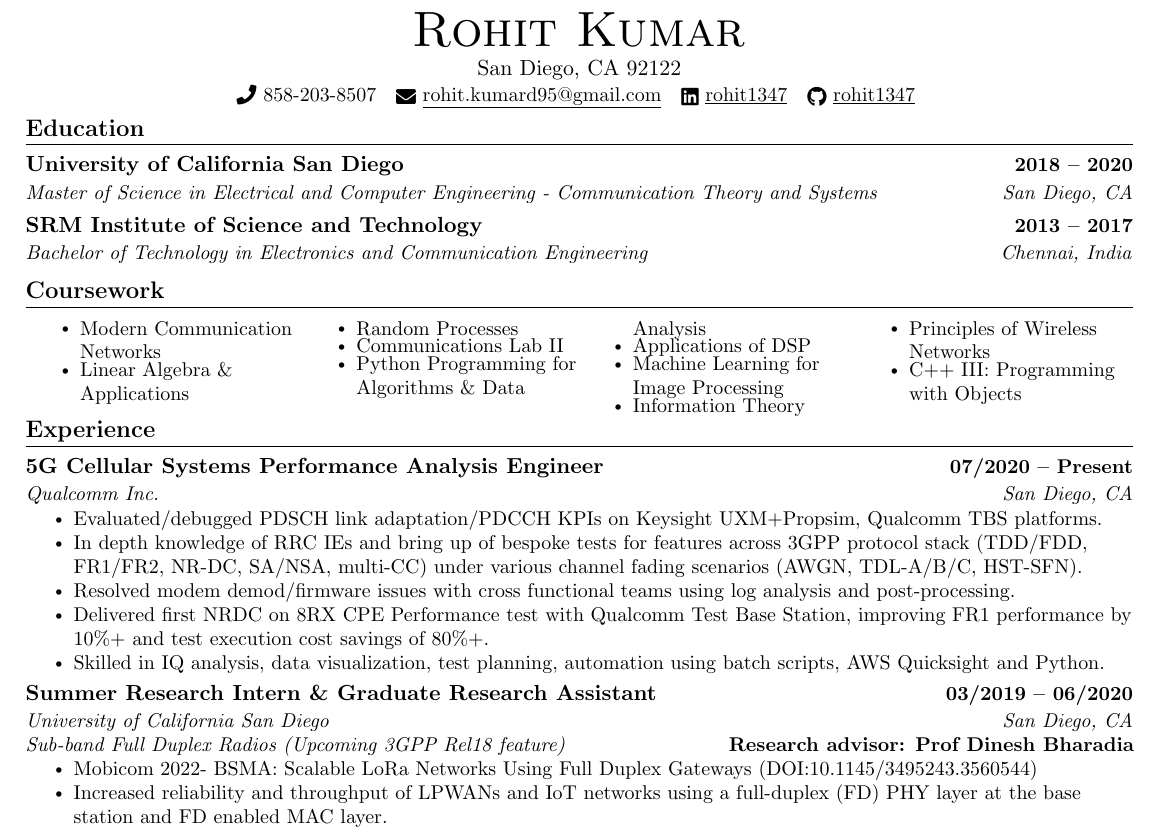
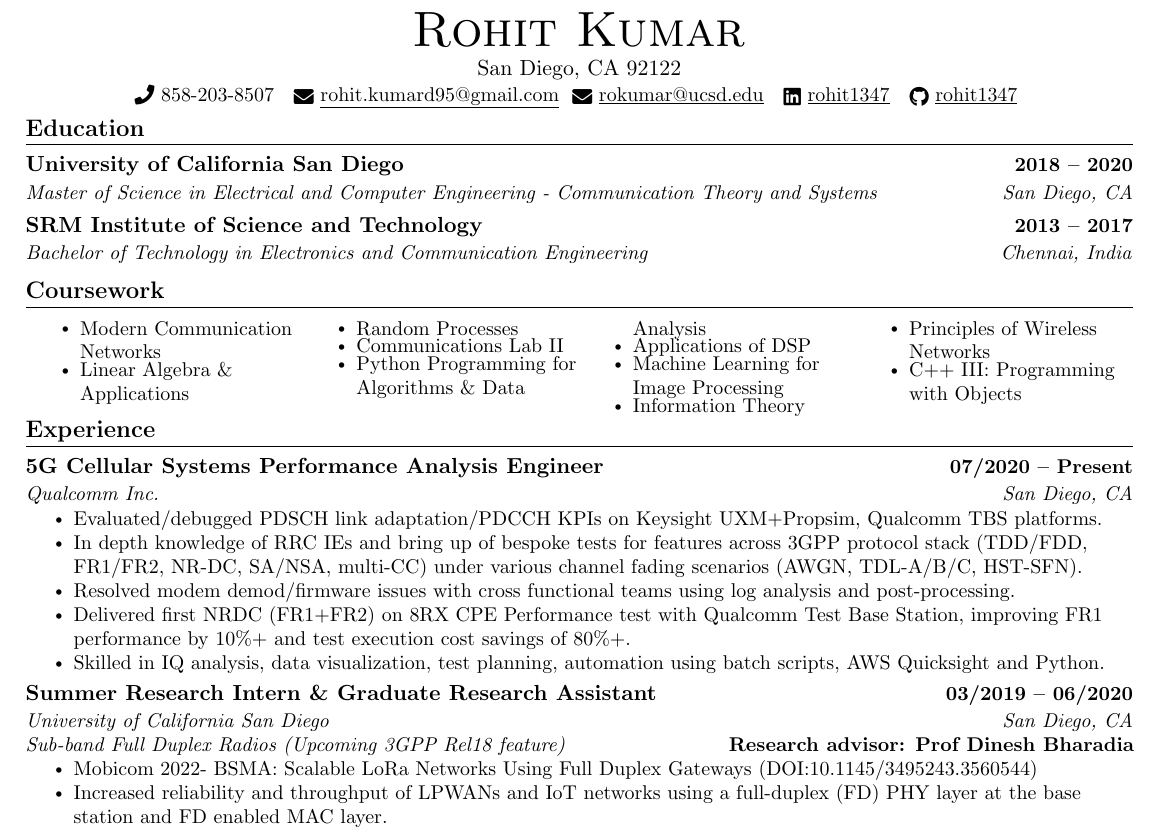
Before and after one commit to rohit1347/AboutMe, a LaTeX CV (Resume_Rohit_Kumar.tex): part of the page, cut so that both start at the same text. Compiled offline with pdfLaTeX.

Commit message:
Update contact information in resume, update PDF links

```diff
--- a/Resume_Rohit_Kumar.tex
+++ b/Resume_Rohit_Kumar.tex
@@ -125,7 +125,7 @@
 \begin{center}
     {\Huge \scshape Rohit Kumar} \\ \vspace{1pt}
     San Diego, CA 92122 \\ \vspace{1pt}
-    \small \raisebox{-0.1\height}\faPhone\ 858-203-8507 ~ \href{mailto:rokumar@ucsd.edu}{\raisebox{-0.2\height}\faEnvelope\  \underline{rohit.kumard95@gmail.com}} ~
+    \small \raisebox{-0.1\height}\faPhone\ 858-203-8507 ~ \href{mailto:rohit.kumard95@gmail.com}{\raisebox{-0.2\height}\faEnvelope\  \underline{rohit.kumard95@gmail.com}} ~\href{mailto:rokumar@ucsd.edu}{\raisebox{-0.2\height}\faEnvelope\  \underline{rokumar@ucsd.edu}} ~
     \href{https://www.linkedin.com/in/rohit1347/}{\raisebox{-0.2\height}\faLinkedin\ \underline{rohit1347}}  ~
     \href{https://github.com/rohit1347}{\raisebox{-0.2\height}\faGithub\ \underline{rohit1347}}
     \vspace{-8pt}
@@ -175,7 +175,7 @@
         \resumeItem{Evaluated/debugged PDSCH link adaptation/PDCCH KPIs on Keysight UXM+Propsim, Qualcomm TBS platforms.}
         \resumeItem{In depth knowledge of RRC IEs and bring up of bespoke tests for features across 3GPP protocol stack (TDD/FDD, FR1/FR2, NR-DC, SA/NSA, multi-CC) under various channel fading scenarios (AWGN, TDL-A/B/C, HST-SFN).}
         \resumeItem{Resolved modem demod/firmware issues with cross functional teams using log analysis and post-processing.}
-        \resumeItem{Delivered first NRDC on 8RX CPE Performance test with Qualcomm Test Base Station, improving FR1 performance by 10\%+ and test execution cost savings of 80\%+.}
+        \resumeItem{Delivered first NRDC (FR1+FR2) on 8RX CPE Performance test with Qualcomm Test Base Station, improving FR1 performance by 10\%+ and test execution cost savings of 80\%+.}
         \resumeItem{Skilled in IQ analysis, data visualization, test planning, automation using batch scripts, AWS Quicksight and Python.}
       \resumeItemListEnd
 % \vspace{-12pt}
@@ -186,7 +186,7 @@
       \resumeProjectHeading
           {\textit{\small Sub-band Full Duplex Radios (Upcoming 3GPP Rel18 feature)}}{Research advisor: Prof Dinesh Bharadia}
       \resumeItemListStart
-        \resumeItem{Mobicom 2022- BSMA: Scalable LoRa Networks Using Full Duplex Gateways \href{https://mobicom22.hotcrp.com/doc/mobicom22-final738.pdf?cap=hcav738AGhBgfFTdujnxeFgeubzndYa}{(DOI:10.1145/3495243.3560544)}}
+        \resumeItem{Mobicom 2022- BSMA: Scalable LoRa Networks Using Full Duplex Gateways \href{https://rohit1347.github.io/AboutMe/mobicom22-final738.pdf}{(DOI:10.1145/3495243.3560544)}}
         \resumeItem{Increased reliability and throughput of LPWANs and IoT networks using a full-duplex (FD) PHY layer at the base station and FD enabled MAC layer.}
         \resumeItem{Developed a simulation framework for FD performance based on real data.}
         \resumeItem{Improved cancellation by 20 dB with 'successive' quantization method.}
```
Also changed, not shown: NewChipBringsUltra-LowPowerWiFiConnectivitytoIoTDevices.pdf (added), Resume_Rohit_Kumar.pdf, Resume_Rohit_Kumar.tex (2 more changed lines), 3 other files.
